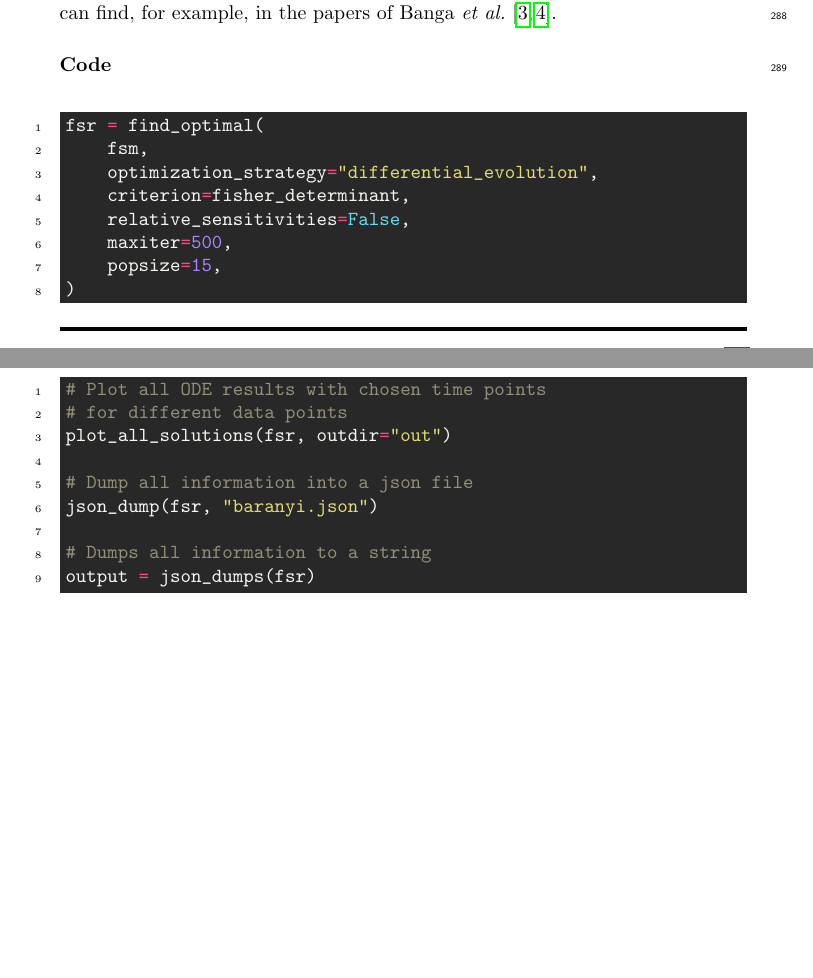
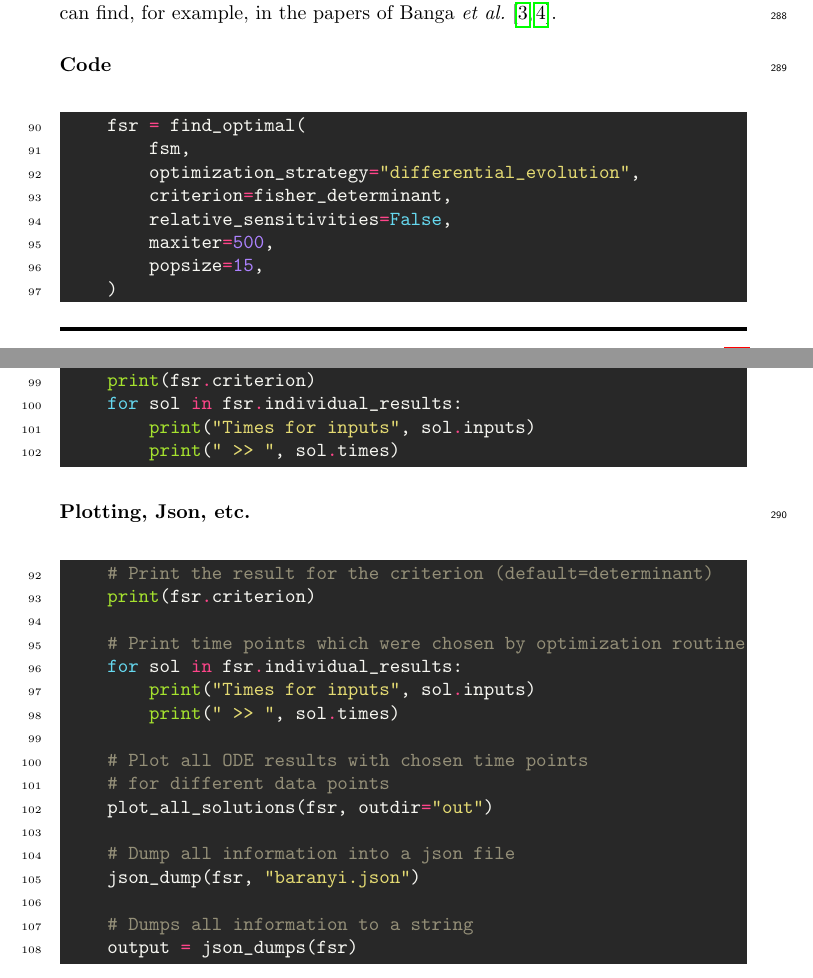
Before and after one commit to Spatial-Systems-Biology-Freiburg/2022-10-Predictive-Microbiology-Softwares, a LaTeX document (main.tex): two parts of pages 13 and 14 of 15 before the commit and two parts of pages 13 and 14 of 16 after it, joined at a grey line, cut so that both start at the same text, the shorter picture padded with empty space. Compiled offline with pdfLaTeX.

Commit message:
code: correct indentation, linenumbers and sync with fisinma example

```diff
--- a/main.tex
+++ b/main.tex
@@ -546,7 +546,7 @@ Some other optimization methods for the optimal control problem the reader can f
 % ########################################################################
 \subsubsection*{Code}
 
-\begin{minted}{python}
+\begin{minted}[autogobble=false,firstnumber=90]{python}
     fsr = find_optimal(
         fsm,
         optimization_strategy="differential_evolution",
@@ -555,11 +555,24 @@ Some other optimization methods for the optimal control problem the reader can f
         maxiter=500,
         popsize=15,
     )
+
+    print(fsr.criterion)
+    for sol in fsr.individual_results:
+        print("Times for inputs", sol.inputs)
+        print(" >> ", sol.times)
 \end{minted}
 %
 % ########################################################################
 \subsubsection*{Plotting, Json, etc.}
-\begin{minted}{python}
+\begin{minted}[autogobble=false,firstnumber=92]{python}
+    # Print the result for the criterion (default=determinant)
+    print(fsr.criterion)
+
+    # Print time points which were chosen by optimization routine
+    for sol in fsr.individual_results:
+        print("Times for inputs", sol.inputs)
+        print(" >> ", sol.times)
+
     # Plot all ODE results with chosen time points
     # for different data points
     plot_all_solutions(fsr, outdir="out")
```
